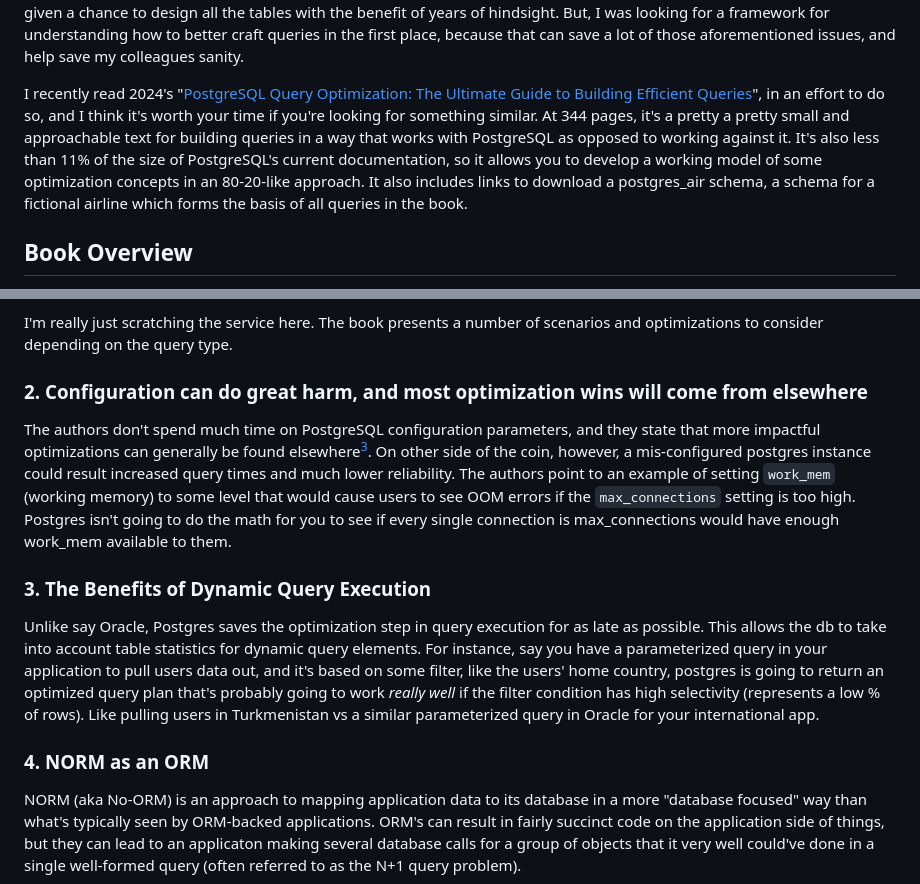
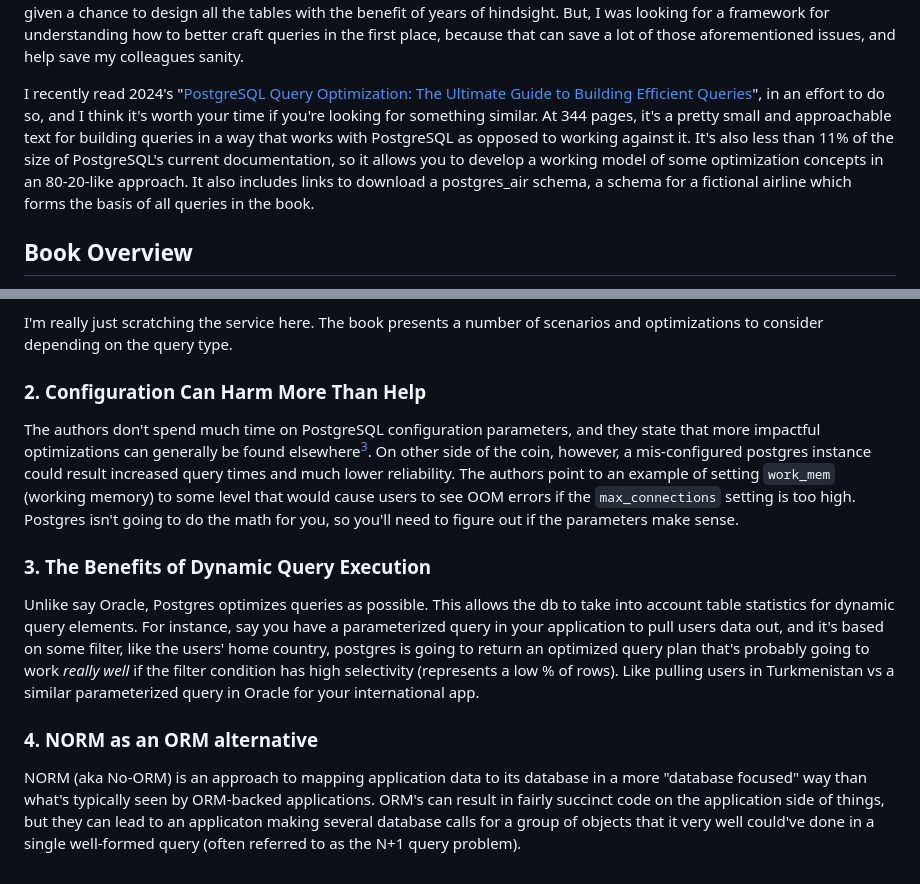
Before and after one commit to jonjohnsontc/cautious-umbrella-bare-blog, a Markdown page: content/posts/review-postgresql-query-optimization.md, 2 parts joined by grey strips. GitHub-like rendering.

Commit message:
additional review updates

```diff
--- a/content/posts/review-postgresql-query-optimization.md
+++ b/content/posts/review-postgresql-query-optimization.md
@@ -8,7 +8,7 @@ draft: false
 
 If you're looking to learn a about how to craft queries in PostgreSQL effectively, you have a loads of documentation, lessons, and LLMs to query that you can find on the internet. I found myself in a similar spot recently, I've spent some time working through attempting to optimize individual queries through a combination of trial and error, EXPLAIN ANALYZE, praying to foundational models, and mentioning to all my colleagues about how much better _my_ DDL would've been if only I had been given a chance to design all the tables with the benefit of years of hindsight. But, I was looking for a framework for understanding how to better craft queries in the first place, because that can save a lot of those aforementioned issues, and help save my colleagues sanity.
 
-I recently read 2024's "[PostgreSQL Query Optimization: The Ultimate Guide to Building Efficient Queries](https://link.springer.com/book/10.1007/979-8-8688-0069-6)", in an effort to do so, and I think it's worth your time if you're looking for something similar. At 344 pages, it's a pretty a pretty small and approachable text for building queries in a way that works with PostgreSQL as opposed to working against it. It's also less than 11% of the size of PostgreSQL's current documentation, so it allows you to develop a working model of some optimization concepts in an 80-20-like approach. It also includes links to download a postgres_air schema, a schema for a fictional airline which forms the basis of all queries in the book.
+I recently read 2024's "[PostgreSQL Query Optimization: The Ultimate Guide to Building Efficient Queries](https://link.springer.com/book/10.1007/979-8-8688-0069-6)", in an effort to do so, and I think it's worth your time if you're looking for something similar. At 344 pages, it's a pretty small and approachable text for building queries in a way that works with PostgreSQL as opposed to working against it. It's also less than 11% of the size of PostgreSQL's current documentation, so it allows you to develop a working model of some optimization concepts in an 80-20-like approach. It also includes links to download a postgres_air schema, a schema for a fictional airline which forms the basis of all queries in the book.
 
 ## Book Overview
 
@@ -30,16 +30,16 @@ Long queries, on the other hand can benefit from decisions beyond metadata or ta
 
 I'm really just scratching the service here. The book presents a number of scenarios and optimizations to consider depending on the query type.
 
-### 2. Configuration can do great harm, and most optimization wins will come from elsewhere
+### 2. Configuration Can Harm More Than Help
 
 The authors don't spend much time on PostgreSQL configuration parameters, and they state that more impactful optimizations can generally be found elsewhere[^3]. On other side of the coin, however, a mis-configured postgres instance could result increased query times and much lower reliability. The authors point to an example of setting `work_mem` (working memory) to some level
-that would cause users to see OOM errors if the `max_connections` setting is too high. Postgres isn't going to do the math for you to see if every single connection is max_connections would have enough work_mem available to them.
+that would cause users to see OOM errors if the `max_connections` setting is too high. Postgres isn't going to do the math for you, so you'll need to figure out if the parameters make sense.
 
 ### 3. The Benefits of Dynamic Query Execution
 
-Unlike say Oracle, Postgres saves the optimization step in query execution for as late as possible. This allows the db to take into account table statistics for dynamic query elements. For instance, say you have a parameterized query in your application to pull users data out, and it's based on some filter, like the users' home country, postgres is going to return an optimized query plan that's probably going to work _really well_ if the filter condition has high selectivity (represents a low % of rows). Like pulling users in Turkmenistan vs a similar parameterized query in Oracle for your international app.
+Unlike say Oracle, Postgres optimizes queries as possible. This allows the db to take into account table statistics for dynamic query elements. For instance, say you have a parameterized query in your application to pull users data out, and it's based on some filter, like the users' home country, postgres is going to return an optimized query plan that's probably going to work _really well_ if the filter condition has high selectivity (represents a low % of rows). Like pulling users in Turkmenistan vs a similar parameterized query in Oracle for your international app.
 
-### 4. NORM as an ORM
+### 4. NORM as an ORM alternative
 
 NORM (aka No-ORM) is an approach to mapping application data to its database in a more "database focused" way than what's typically seen by ORM-backed applications. ORM's can result in fairly succinct code on the application side of things, but they can lead to an applicaton making several database calls for a group of objects that it very well could've done in a single well-formed query (often referred to as the N+1 query problem).
 
```
